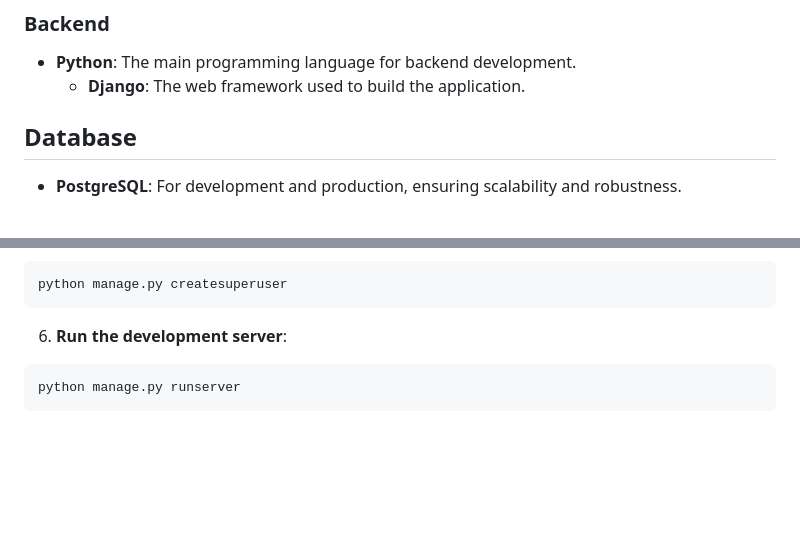
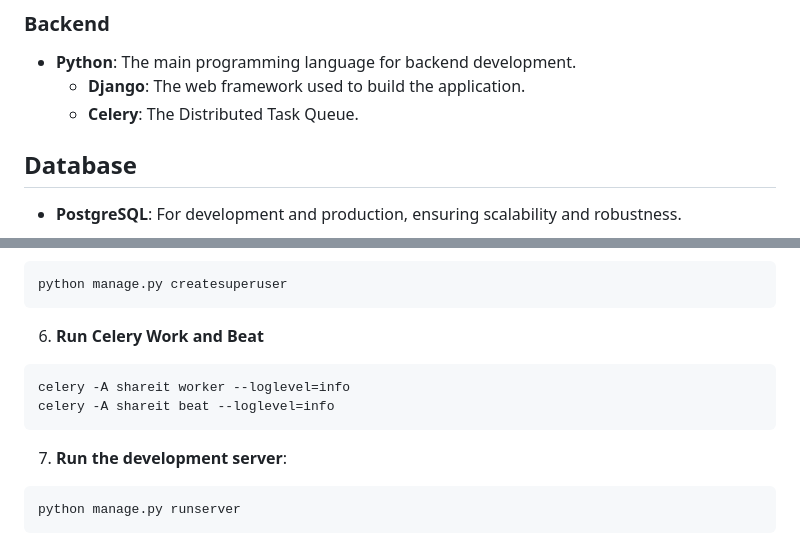
Before and after one commit to ay0x/Share-it, a Markdown page: README.md, 2 parts joined by grey strips. GitHub-like rendering; blank space fills up the shorter version.

Commit message:
docs: Include instruction for Celery

````diff
--- a/README.md
+++ b/README.md
@@ -16,6 +16,7 @@
 ### Backend
 - **Python**: The main programming language for backend development.
   - **Django**: The web framework used to build the application.
+  - **Celery**: The Distributed Task Queue.
 
 
 ## Database
@@ -82,7 +83,13 @@ python manage.py createsuperuser
 ```
 
 
-6. **Run the development server**:
+6. **Run Celery Work and Beat**
+```
+celery -A shareit worker --loglevel=info
+celery -A shareit beat --loglevel=info
+```
+
+7. **Run the development server**:
 ```
 python manage.py runserver
 ```
````
